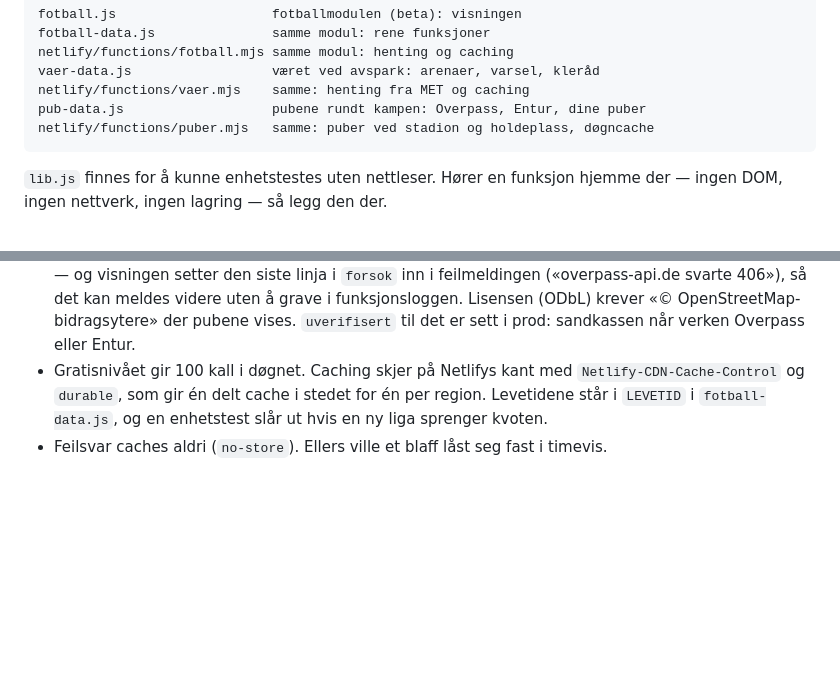
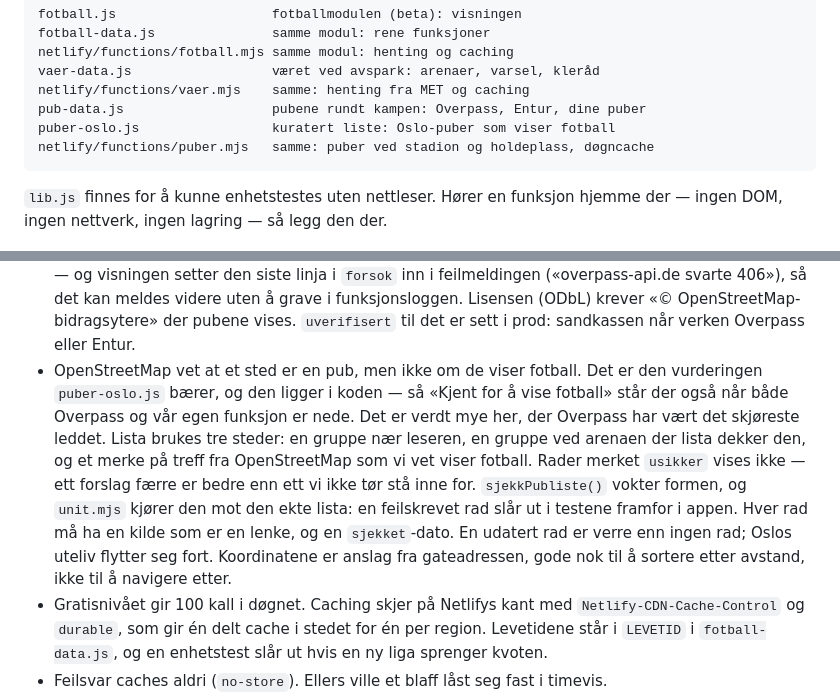
Before and after one commit to runevangen/sb, a Markdown page: CLAUDE.md, 2 parts joined by grey strips. Rendered like a GitHub page; blank space fills up the shorter version.

Commit message:
CLAUDE.md: beskriv den kuraterte publista
Falt ut av forrige commit.

Co-Authored-By: Claude Opus 5 <noreply@anthropic.com>
Claude-Session: https://claude.ai/code/session_01T9RV8QWGVGJsGaN9gG6ahW

```diff
--- a/CLAUDE.md
+++ b/CLAUDE.md
@@ -19,6 +19,7 @@ prosjektet `mvp-sb`.
     vaer-data.js                  været ved avspark: arenaer, varsel, kleråd
     netlify/functions/vaer.mjs    samme: henting fra MET og caching
     pub-data.js                   pubene rundt kampen: Overpass, Entur, dine puber
+    puber-oslo.js                 kuratert liste: Oslo-puber som viser fotball
     netlify/functions/puber.mjs   samme: puber ved stadion og holdeplass, døgncache
 
 `lib.js` finnes for å kunne enhetstestes uten nettleser. Hører en funksjon
@@ -215,6 +216,20 @@ hjemme der — ingen DOM, ingen nettverk, ingen lagring — så legg den der.
   i funksjonsloggen. Lisensen (ODbL) krever
   «© OpenStreetMap-bidragsytere» der pubene vises. `uverifisert` til det
   er sett i prod: sandkassen når verken Overpass eller Entur.
+- OpenStreetMap vet at et sted er en pub, men ikke om de viser fotball.
+  Det er den vurderingen `puber-oslo.js` bærer, og den ligger i koden —
+  så «Kjent for å vise fotball» står der også når både Overpass og vår
+  egen funksjon er nede. Det er verdt mye her, der Overpass har vært det
+  skjøreste leddet. Lista brukes tre steder: en gruppe nær leseren, en
+  gruppe ved arenaen der lista dekker den, og et merke på treff fra
+  OpenStreetMap som vi vet viser fotball. Rader merket `usikker` vises
+  ikke — ett forslag færre er bedre enn ett vi ikke tør stå inne for.
+  `sjekkPubliste()` vokter formen, og `unit.mjs` kjører den mot den ekte
+  lista: en feilskrevet rad slår ut i testene framfor i appen. Hver rad
+  må ha en kilde som er en lenke, og en `sjekket`-dato. En udatert rad er
+  verre enn ingen rad; Oslos uteliv flytter seg fort. Koordinatene er
+  anslag fra gateadressen, gode nok til å sortere etter avstand, ikke til
+  å navigere etter.
 - Gratisnivået gir 100 kall i døgnet. Caching skjer på Netlifys kant med
   `Netlify-CDN-Cache-Control` og `durable`, som gir én delt cache i stedet
   for én per region. Levetidene står i `LEVETID` i `fotball-data.js`, og
```
